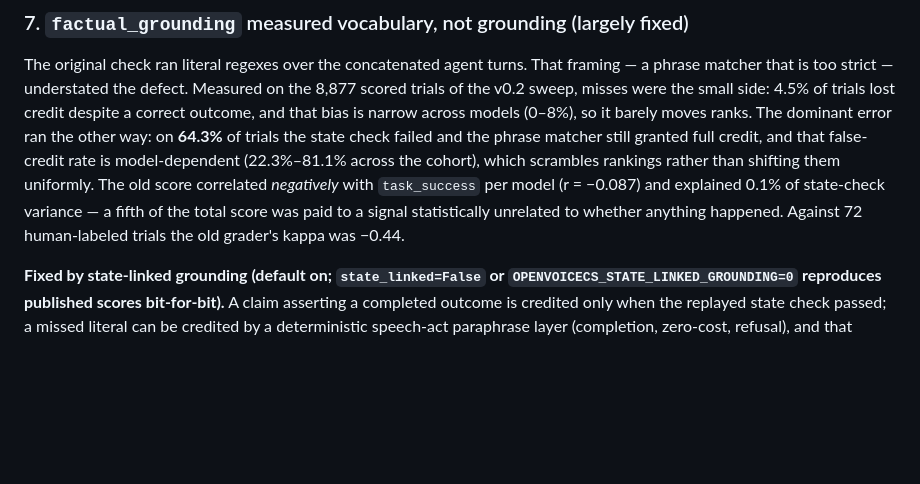
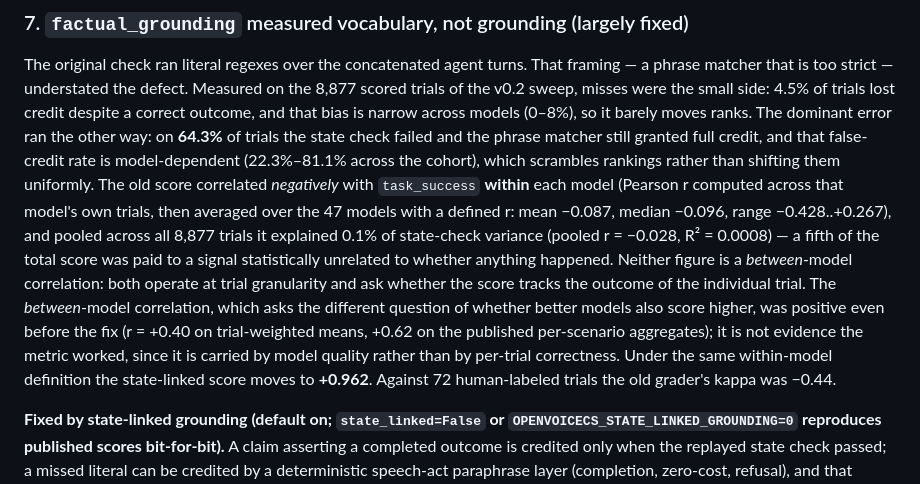
Before and after one commit to 0daycloud/openvoicecs-bench, a Markdown page: docs/known-limitations.md, the part around the change. GitHub-like rendering; blank space fills up the shorter version.

Commit message:
State the basis of the grounding/task_success correlation figures
r = -0.087 and R2 = 0.001 both reproduce exactly, but "per model" was doing
double duty. The first is Pearson r computed across each model's own trials
and then averaged over models; the second is the pooled trial-level R2. A
later check computed the between-model correlation of per-model averages,
read the mismatch as a defect, and was wrong: the two measure different
things and both are correct.

Records the basis of each figure, its median and range, and the after-value
under the same within-model definition (+0.962). Also discloses that the
between-model correlation was already positive before the fix (+0.40 to
+0.62) and is not evidence the metric worked, since it is carried by model
quality rather than by per-trial correctness.

Co-Authored-By: Claude Opus 5 (1M context) <noreply@anthropic.com>

```diff
--- a/docs/known-limitations.md
+++ b/docs/known-limitations.md
@@ -215,9 +215,20 @@ the other way: on **64.3%** of trials the state check failed and the phrase
 matcher still granted full credit, and that false-credit rate is
 model-dependent (22.3%–81.1% across the cohort), which scrambles rankings
 rather than shifting them uniformly. The old score correlated *negatively*
-with `task_success` per model (r = −0.087) and explained 0.1% of state-check
-variance — a fifth of the total score was paid to a signal statistically
-unrelated to whether anything happened. Against 72 human-labeled trials the
+with `task_success` **within** each model (Pearson r computed across that
+model's own trials, then averaged over the 47 models with a defined r:
+mean −0.087, median −0.096, range −0.428..+0.267), and pooled across all
+8,877 trials it explained 0.1% of state-check variance (pooled r = −0.028,
+R² = 0.0008) — a fifth of the total score was paid to a signal statistically
+unrelated to whether anything happened. Neither figure is a *between*-model
+correlation: both operate at trial granularity and ask whether the score
+tracks the outcome of the individual trial. The
+*between*-model correlation, which asks the different question of whether
+better models also score higher, was positive even before the fix (r = +0.40
+on trial-weighted means, +0.62 on the published per-scenario aggregates); it
+is not evidence the metric worked, since it is carried by model quality rather
+than by per-trial correctness. Under the same within-model definition the
+state-linked score moves to **+0.962**. Against 72 human-labeled trials the
 old grader's kappa was −0.44.
 
 **Fixed by state-linked grounding (default on; `state_linked=False` or
```
